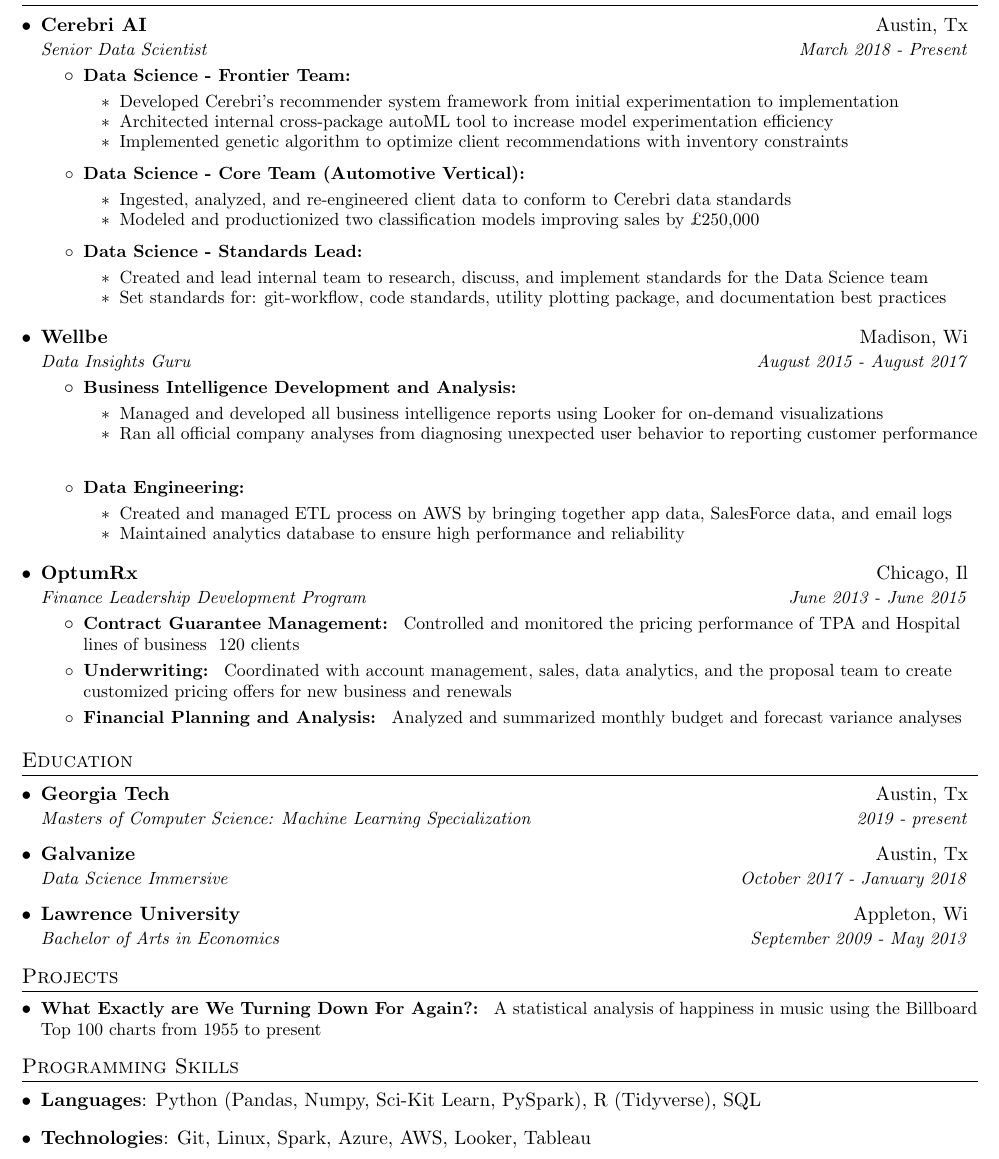
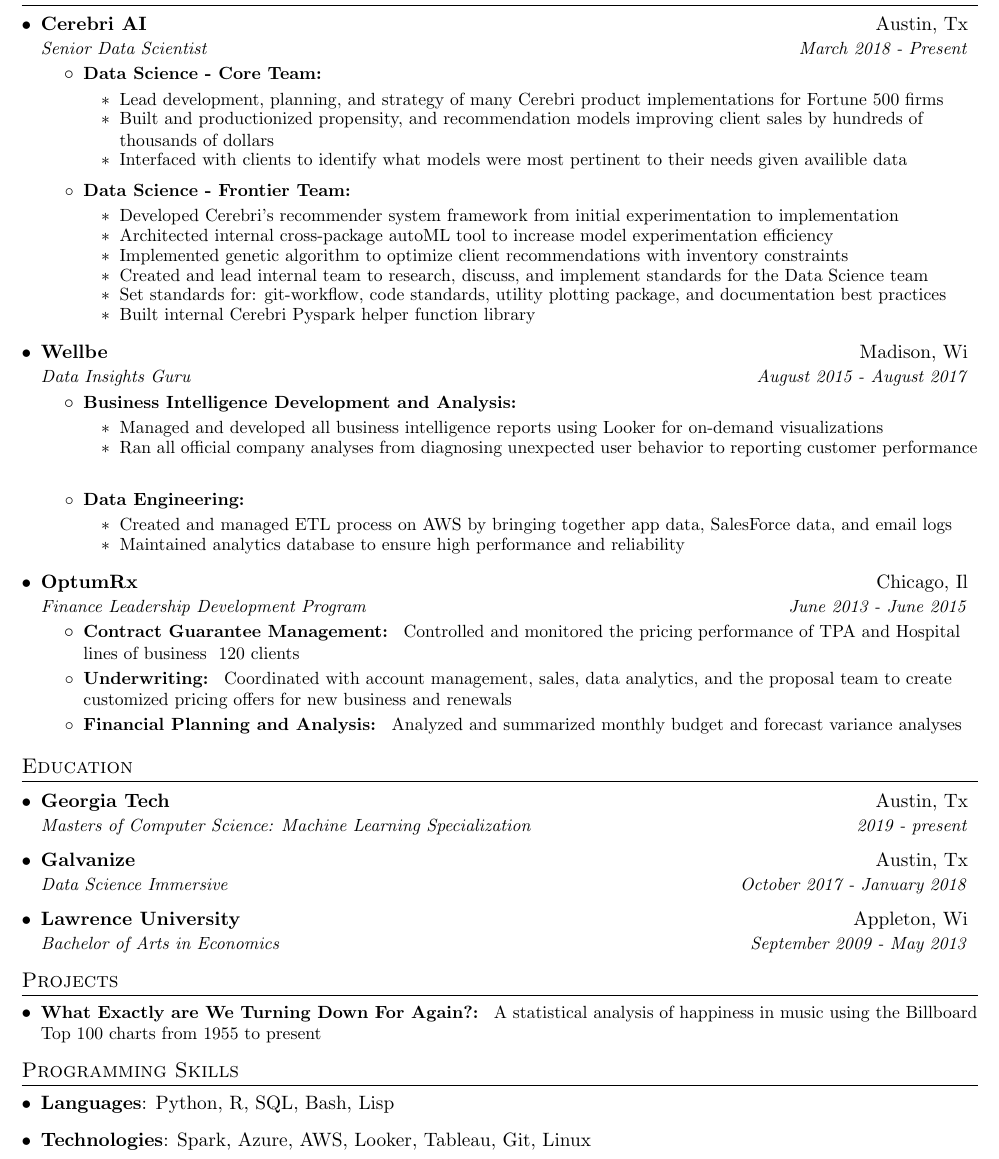
Before and after one commit to akraemer007/resume, a LaTeX CV (andrew_kraemer_resume.tex): part of the page, cut so that both start at the same text. Compiled offline with pdfLaTeX.

Commit message:
changes for catapult

```diff
--- a/andrew_kraemer_resume.tex
+++ b/andrew_kraemer_resume.tex
@@ -96,25 +96,24 @@
       {Cerebri AI}{Austin, Tx}
       {Senior Data Scientist}{March 2018 - Present}
       \resumeItemListStart
+        \resumeItem{Data Science - Core Team}
+          \resumeDetailStart
+            \resumeDetail{Lead development, planning, and strategy of many Cerebri product implementations for Fortune 500 firms}
+            \resumeDetail{Built and productionized propensity, and recommendation models improving client sales by hundreds of thousands of dollars}
+            \resumeDetail{Interfaced with clients to identify what models were most pertinent to their needs given availible data}
+            %% \resumeDetail{Created production error testing for model}
+          \resumeDetailEnd
+
         \resumeItem{Data Science - Frontier Team}
           \resumeDetailStart
             \resumeDetail{Developed Cerebri's recommender system framework from initial experimentation to implementation}
             \resumeDetail{Architected internal cross-package autoML tool to increase model experimentation efficiency}
             \resumeDetail{Implemented genetic algorithm to optimize client recommendations with inventory constraints}
+            \resumeDetail{Created and lead internal team to research, discuss, and implement standards for the Data Science team}
+            \resumeDetail{Set standards for: git-workflow, code standards, utility plotting package, and documentation best practices}
+            \resumeDetail{Built internal Cerebri Pyspark helper function library}
           \resumeDetailEnd
 
-        \resumeItem{Data Science - Core Team (Automotive Vertical)}
-          \resumeDetailStart
-            \resumeDetail{Ingested, analyzed, and re-engineered client data to conform to Cerebri data standards}
-            \resumeDetail{Modeled and productionized two classification models improving sales by £250,000}
-            %% \resumeDetail{Created production error testing for model}
-          \resumeDetailEnd
-
-        \resumeItem{Data Science - Standards Lead}
-          \resumeDetailStart
-            \resumeDetail{Created and lead internal team to research, discuss, and implement standards for the Data Science team}
-            \resumeDetail{Set standards for: git-workflow, code standards, utility plotting package, and documentation best practices}
-          \resumeDetailEnd
       \resumeItemListEnd
 
     \resumeSubheading
@@ -171,10 +170,10 @@
 \section{Programming Skills}
   \resumeSubHeadingListStart
     \item{
-      \textbf{Languages}{: Python (Pandas, Numpy, Sci-Kit Learn, PySpark), R (Tidyverse), SQL}
+      \textbf{Languages}{: Python, R, SQL, Bash, Lisp}
     }
     \item{
-      \textbf{Technologies}{: Git, Linux, Spark, Azure, AWS, Looker, Tableau}
+      \textbf{Technologies}{: Spark, Azure, AWS, Looker, Tableau, Git, Linux}
     }
   \resumeSubHeadingListEnd
 
```
